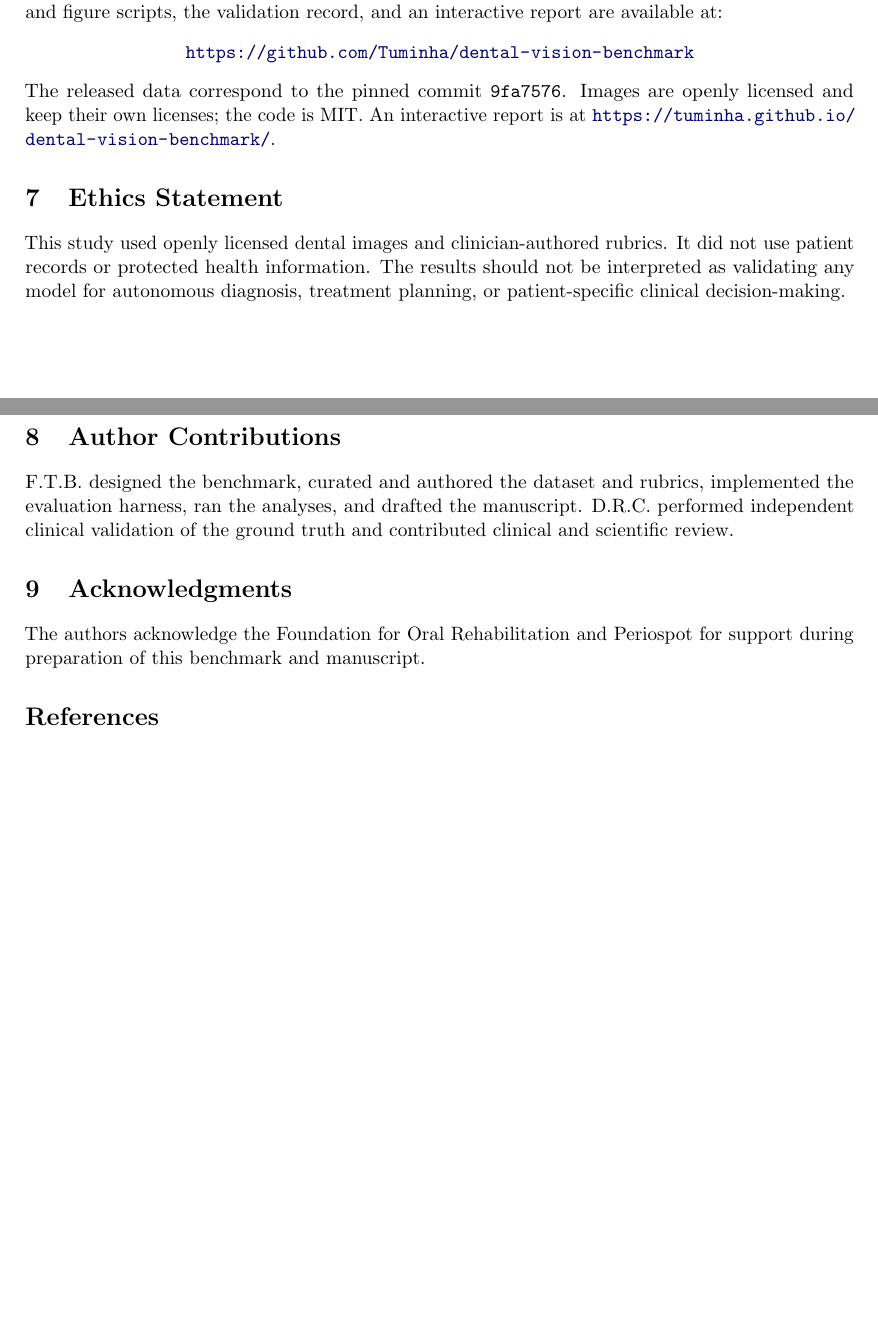
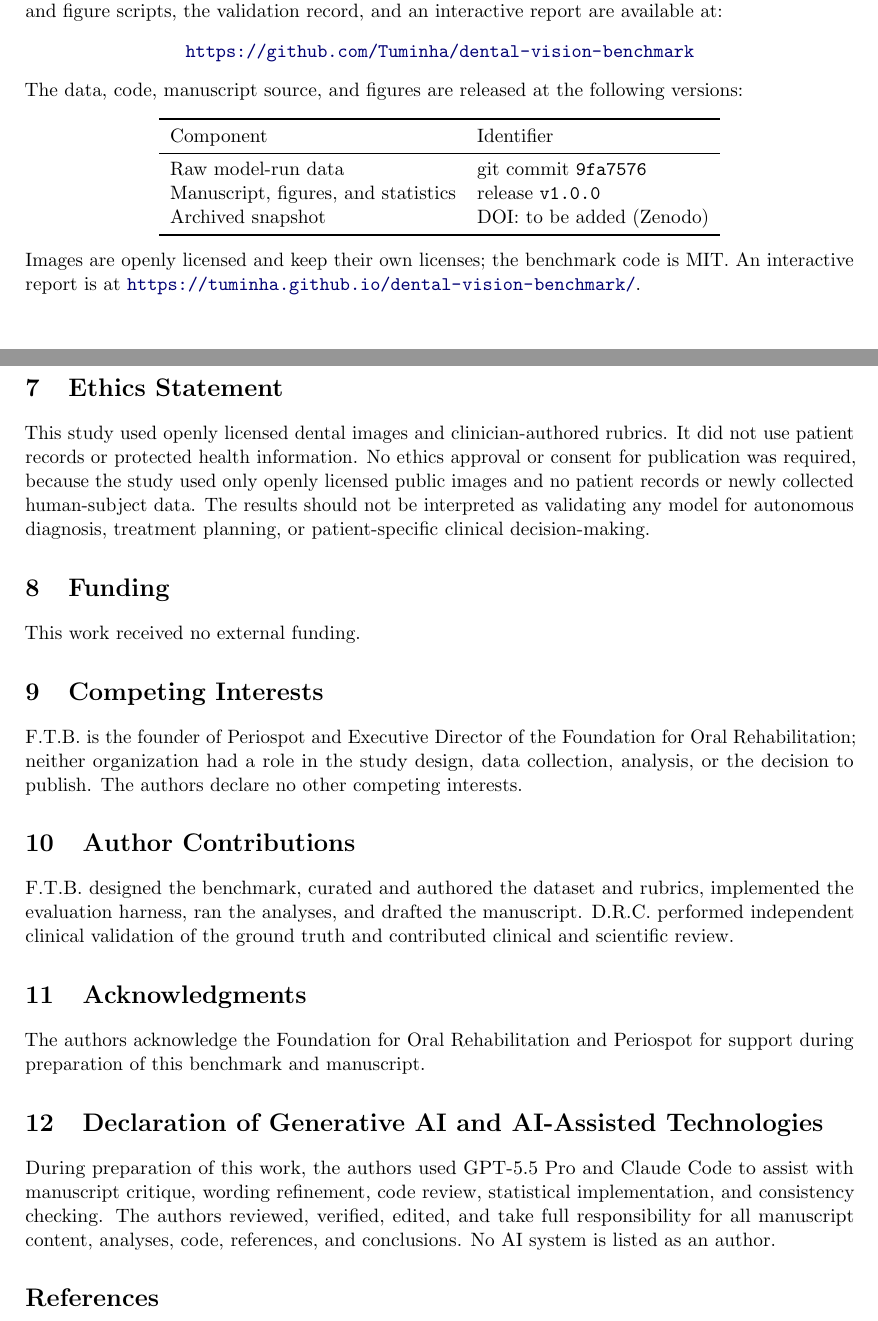
Before and after one commit to Tuminha/dental-vision-benchmark, a LaTeX paper (paper/main.tex): two parts of pages 9 and 10 of 11, joined at a grey line, cut so that both start at the same text, the shorter picture padded with empty space. Compiled offline with pdfLaTeX.

Commit message:
GPT-Pro round 2: declarations, version table, labeling headline, mixed-model wording
Per author decisions: no external funding; competing-interests disclosure (F.T.B. founder of
Periospot / ED of FOR, no role in design/analysis/publication); generative-AI declaration
(GPT-5.5 Pro + Claude Code, authors responsible, no AI author); guide-me-to-Zenodo (DOI placeholder).

- Added Funding, Competing Interests, Declaration of Generative AI sections; ethics now states no
  approval/consent required; Data and Code Availability now carries a version table (raw data
  commit 9fa7576 / manuscript release v1.0.0 / DOI to be added).
- Headline retightened around the mixed-effects result: 'task dependence, not a ranking; readable
  labels are the strongest controllable factor; unlabeled clinical images are hardest' (abstract +
  discussion), instead of the looser 'diagrams vs photos'.
- Mixed model described as a Bayesian binomial mixed GLM via variational Bayes (approximate
  posterior credible intervals); 'not significant' -> 'credible interval crosses 1'.
- Rubric-burden null softened with the small-extremes caveat (3 items at 2 pts, 2 at 6).
- Completed contamination reference [12] authors (Chen et al., arXiv:2502.17521, verified).
- README now mentions MetaDent as the direct complementary prior work.
- Live report footer carries a static data commit (9fa7576) so HTML-fetching reviewers no longer
  see a blank commit.

Co-Authored-By: Claude Opus 4.8 (1M context) <noreply@anthropic.com>

```diff
--- a/paper/main.tex
+++ b/paper/main.tex
@@ -219,11 +219,31 @@ The images, clinician rubrics, per-row results, both judges' verdicts, the run m
 \begin{center}
 \url{https://github.com/Tuminha/dental-vision-benchmark}
 \end{center}
-The released data correspond to the pinned commit \texttt{9fa7576}. Images are openly licensed and keep their own licenses; the code is MIT. An interactive report is at \url{https://tuminha.github.io/dental-vision-benchmark/}.
+The data, code, manuscript source, and figures are released at the following versions:
+\begin{center}
+\begin{tabular}{ll}
+\toprule
+Component & Identifier \\
+\midrule
+Raw model-run data & git commit \texttt{9fa7576} \\
+Manuscript, figures, and statistics & release \texttt{v1.0.0} \\
+Archived snapshot & DOI: to be added (Zenodo) \\
+\bottomrule
+\end{tabular}
+\end{center}
+Images are openly licensed and keep their own licenses; the benchmark code is MIT. An interactive report is at \url{https://tuminha.github.io/dental-vision-benchmark/}.
 
 \section{Ethics Statement}
 
-This study used openly licensed dental images and clinician-authored rubrics. It did not use patient records or protected health information. The results should not be interpreted as validating any model for autonomous diagnosis, treatment planning, or patient-specific clinical decision-making.
+This study used openly licensed dental images and clinician-authored rubrics. It did not use patient records or protected health information. No ethics approval or consent for publication was required, because the study used only openly licensed public images and no patient records or newly collected human-subject data. The results should not be interpreted as validating any model for autonomous diagnosis, treatment planning, or patient-specific clinical decision-making.
+
+\section{Funding}
+
+This work received no external funding.
+
+\section{Competing Interests}
+
+F.T.B. is the founder of Periospot and Executive Director of the Foundation for Oral Rehabilitation; neither organization had a role in the study design, data collection, analysis, or the decision to publish. The authors declare no other competing interests.
 
 \section{Author Contributions}
 
@@ -232,6 +252,10 @@ F.T.B. designed the benchmark, curated and authored the dataset and rubrics, imp
 \section{Acknowledgments}
 
 The authors acknowledge the Foundation for Oral Rehabilitation and Periospot for support during preparation of this benchmark and manuscript.
+
+\section{Declaration of Generative AI and AI-Assisted Technologies}
+
+During preparation of this work, the authors used GPT-5.5 Pro and Claude Code to assist with manuscript critique, wording refinement, code review, statistical implementation, and consistency checking. The authors reviewed, verified, edited, and take full responsibility for all manuscript content, analyses, code, references, and conclusions. No AI system is listed as an author.
 
 \begin{thebibliography}{99}
 \raggedright
```
Also changed, not shown: README.md, paper/main.pdf, paper/main.tex (11 more changed lines), 1 other file.
